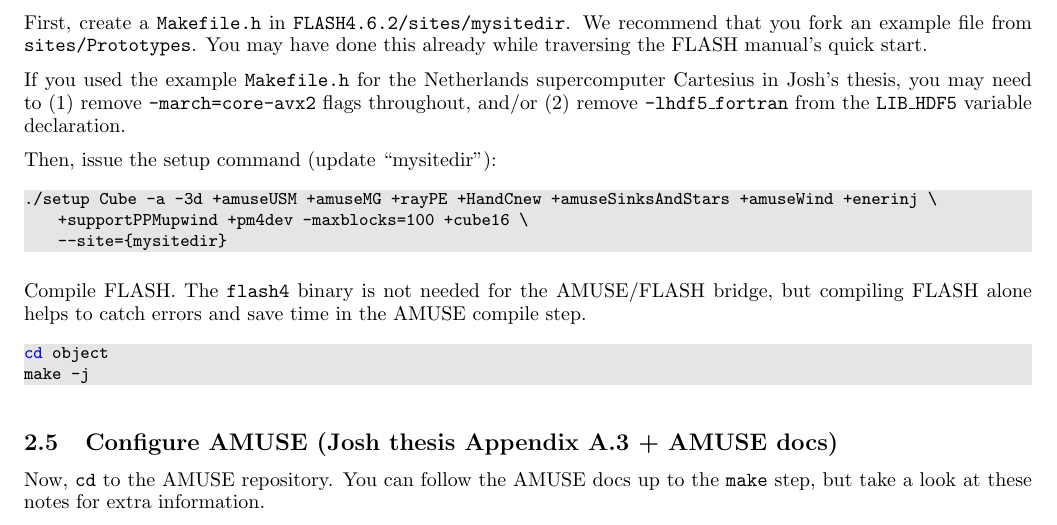
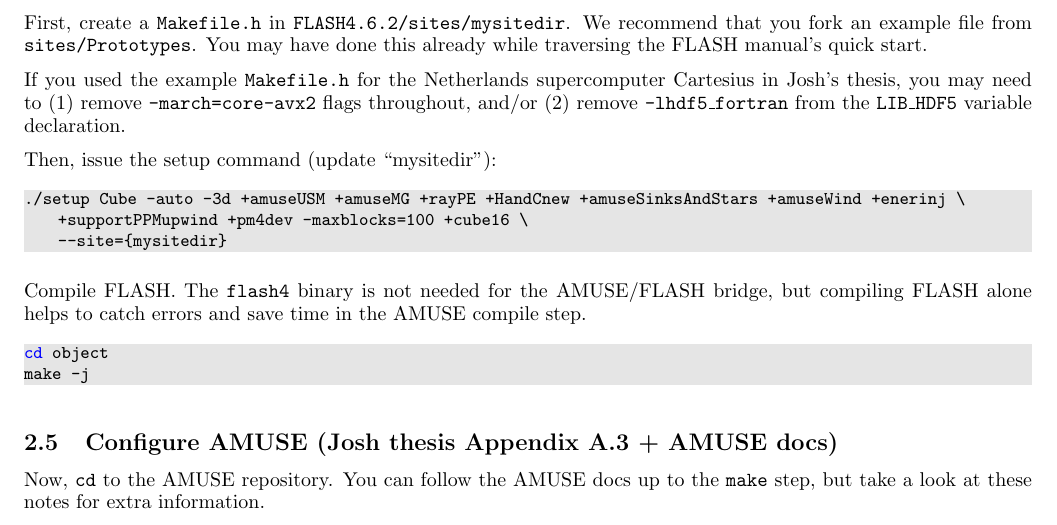
Before and after one commit to torch-sf/torch, a LaTeX document (docs/quickstart/quickstart-web.tex): part of page 4 of 11, cut so that both start at the same text. Compiled offline with pdfLaTeX.

Commit message:
quickstart "-a" -> "-auto" for FLASH 4.6.2

```diff
--- a/docs/quickstart/quickstart-web.tex
+++ b/docs/quickstart/quickstart-web.tex
@@ -275,7 +275,7 @@
 
 Then, issue the setup command (update ``mysitedir''):
 \begin{lstlisting}[language=bash]
-./setup Cube -a -3d +amuseUSM +amuseMG +rayPE +HandCnew +amuseSinksAndStars +amuseWind +enerinj \
+./setup Cube -auto -3d +amuseUSM +amuseMG +rayPE +HandCnew +amuseSinksAndStars +amuseWind +enerinj \
     +supportPPMupwind +pm4dev -maxblocks=100 +cube16 \
     --site={mysitedir}
 \end{lstlisting}
```
